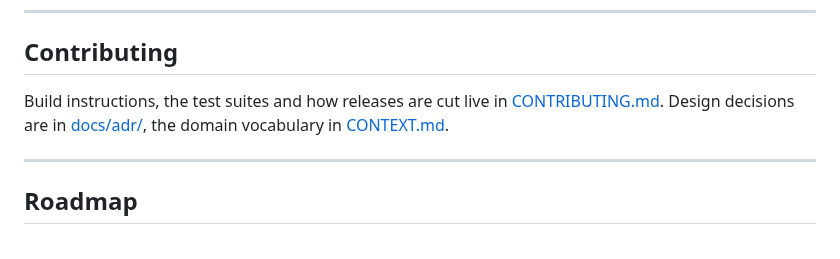
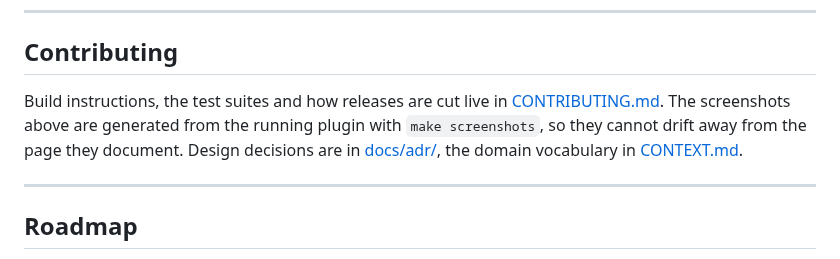
Before and after one commit to be-nj/jellyfin-sso, a Markdown page: README.md, the part around one of its changes. Rendered like a GitHub page.

```diff
--- a/README.md
+++ b/README.md
@@ -680,7 +684,8 @@ immediately.
 ## Contributing
 
 Build instructions, the test suites and how releases are cut live in
-[CONTRIBUTING.md](CONTRIBUTING.md). Design decisions are in [docs/adr/](docs/adr/), the
+[CONTRIBUTING.md](CONTRIBUTING.md). The screenshots above are generated from the running
+plugin with `make screenshots`, so they cannot drift away from the page they document. Design decisions are in [docs/adr/](docs/adr/), the
 domain vocabulary in [CONTEXT.md](CONTEXT.md).
 
 ---
```
Also changed, not shown: other parts of README.md (+6 -2 lines), CONTRIBUTING.md (+13 -0 lines), docs/img/group-mapping.png (added), docs/img/provider-card.png (added), 5 other files.
